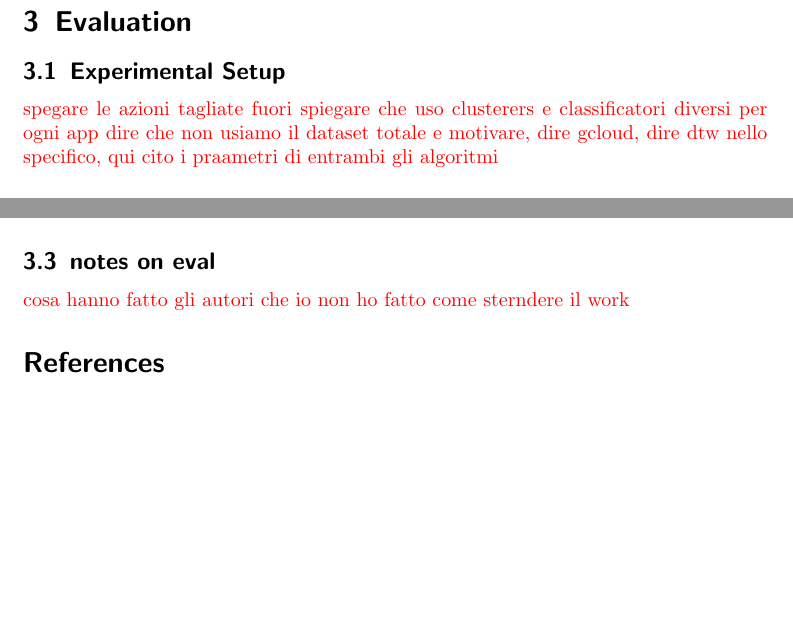
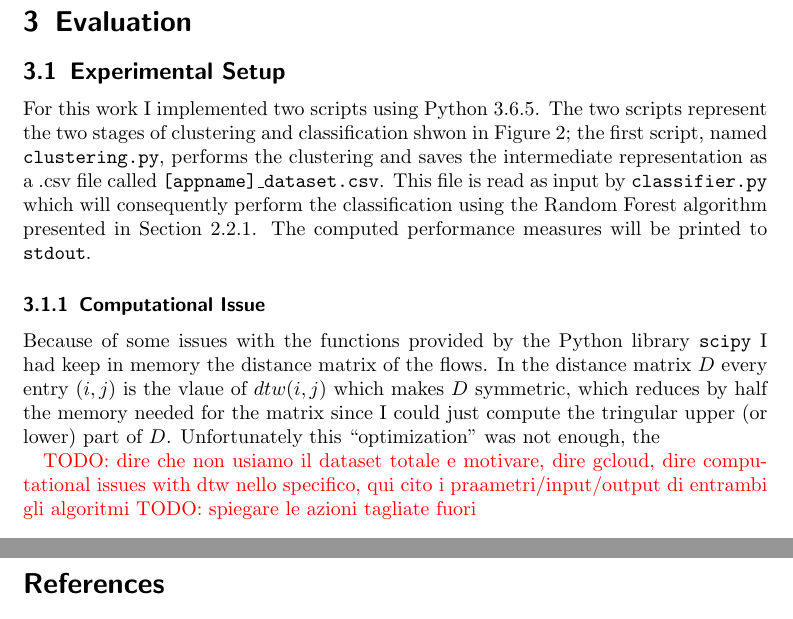
Before and after one commit to esaraci/knocking, a LaTeX paper (report/main.tex, which reads report/sections/eval.tex): two parts of page 8 of 8, joined at a grey line, cut so that both start at the same text, the shorter picture padded with empty space. Compiled offline with pdfLaTeX.

Commit message:
added some eval part

```diff
--- a/report/main.tex
+++ b/report/main.tex
@@ -12,8 +12,8 @@
 \usepackage{booktabs}
 
 % CUSTOM COMMANDS
-\newcommand\todo[1]{\textcolor{red}{#1}}
-\newcommand\TODO[1]{\textcolor{red}{#1}}
+\newcommand\todo[1]{\textcolor{red}{TODO: #1}}
+\newcommand\TODO[1]{\textcolor{red}{TODO: #1}}
 \newcommand\eve{\textit{Eve}}
 \newcommand\alice{\textit{Alice}}
 
--- a/report/sections/eval.tex
+++ b/report/sections/eval.tex
@@ -1,12 +1,11 @@
 \section{Evaluation}
 \subsection{Experimental Setup}
-\todo{spegare le azioni tagliate fuori}
-\todo{spiegare che uso clusterers e classificatori diversi per ogni app}
-\todo{dire che non usiamo il dataset totale e motivare, dire gcloud, dire dtw nello specifico, qui cito i praametri di entrambi gli algoritmi}
+For this work I implemented two scripts using Python 3.6.5. The two scripts represent the two stages of clustering and classification shwon in Figure~\ref{fig:actual}; the first script, named \texttt{clustering.py}, performs the clustering and saves the intermediate representation as a .csv file called \texttt{[appname]\_dataset.csv}. This file is read as input by \texttt{classifier.py} which will consequently perform the classification using the Random Forest algorithm presented in Section~\ref{subsubsec:rfc}. The computed performance measures will be printed to \texttt{stdout}.
+
+\subsubsection{Computational Issue}
+Because of some issues with the functions provided by the Python library \texttt{scipy} I had keep in memory the distance matrix of the flows. In the distance matrix $D$ every entry $(i,j)$ is the vlaue of $dtw(i, j)$ which makes $D$ symmetric, which reduces by half the memory needed for the matrix since I could just compute the tringular upper (or lower) part of $D$. Unfortunately this ``optimization'' was not enough, the
+
+\todo{dire che non usiamo il dataset totale e motivare, dire gcloud, dire computational issues with dtw nello specifico, qui cito i praametri/input/output di entrambi gli algoritmi}
+\todo{spiegare le azioni tagliate fuori}
 \subsection{Experimental Results}
-todo{le confusion matrix, precision recall AP}
-
-
-\subsection{notes on eval}
-\todo{cosa hanno fatto gli autori che io non ho fatto}
-\todo{come sterndere il work}
+\todo{le confusion matrix, precision recall AP}
```
Also changed, not shown: report/sections/abstract.tex (+1 -1 lines), report/sections/intro.tex (+1 -2 lines), report/sections/ml.tex (+1 -0 lines), README.md, report/main.pdf, report/main.tex (4 more changed lines), 1 other file.
